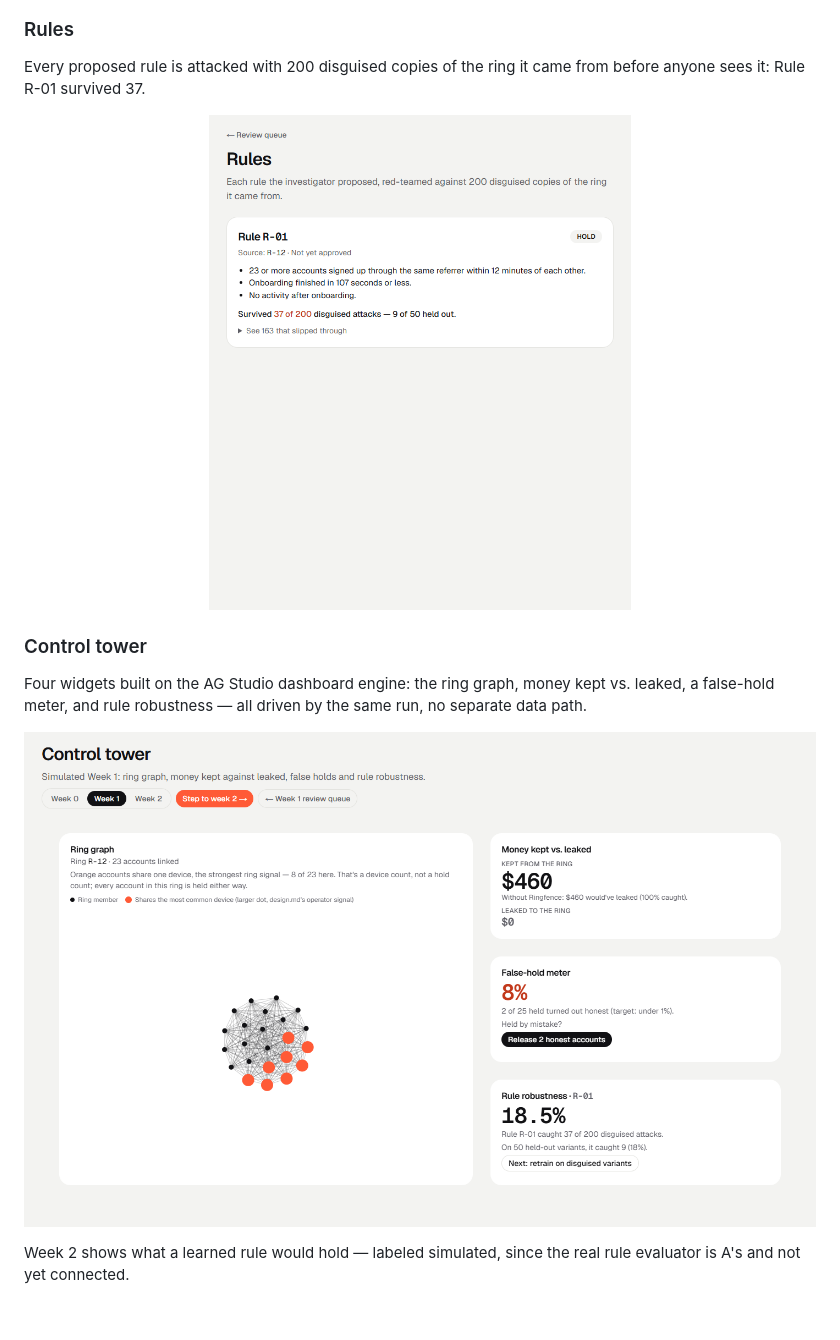
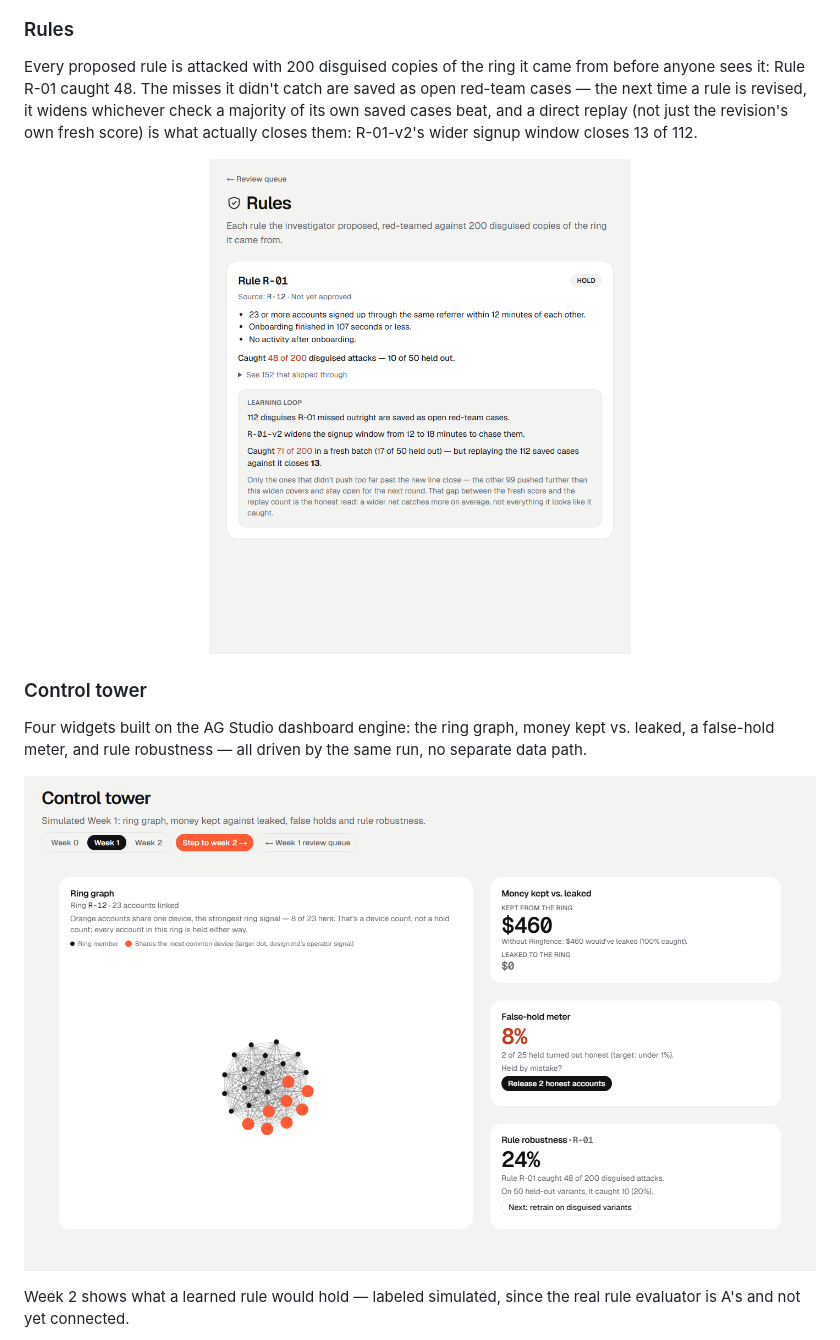
Before and after one commit to Hoomans-Support/ringfence, a Markdown page: README.md, the part around one of its changes. Drawn GitHub-style; pictures changed too: docs/screenshots/control-tower.png, docs/screenshots/rules.png; blank space fills up the shorter version.

```diff
--- a/README.md
+++ b/README.md
@@ -30,5 +30,5 @@ Opening a held item shows the graph that ties the ring together, a Bryntum timel
 
 ### Rules
 
-Every proposed rule is attacked with 200 disguised copies of the ring it came from before anyone sees it: Rule R-01 survived 37.
+Every proposed rule is attacked with 200 disguised copies of the ring it came from before anyone sees it: Rule R-01 caught 48. The misses it didn't catch are saved as open red-team cases — the next time a rule is revised, it widens whichever check a majority of its own saved cases beat, and a direct replay (not just the revision's own fresh score) is what actually closes them: R-01-v2's wider signup window closes 13 of 112.
 
```
Also changed, not shown: other parts of README.md (+2 -2 lines), GLOSSARY.md (+4 -0 lines), 8 other files.
